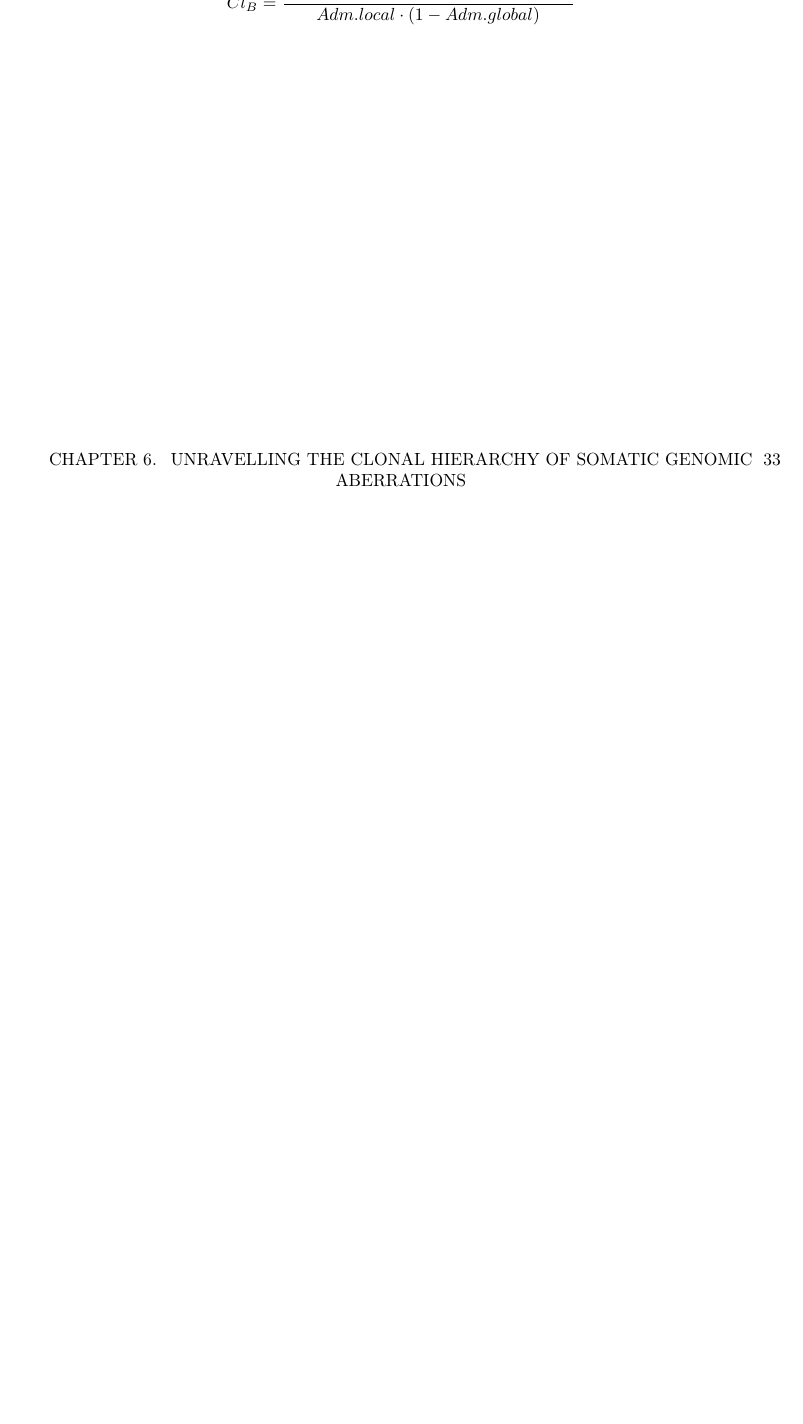
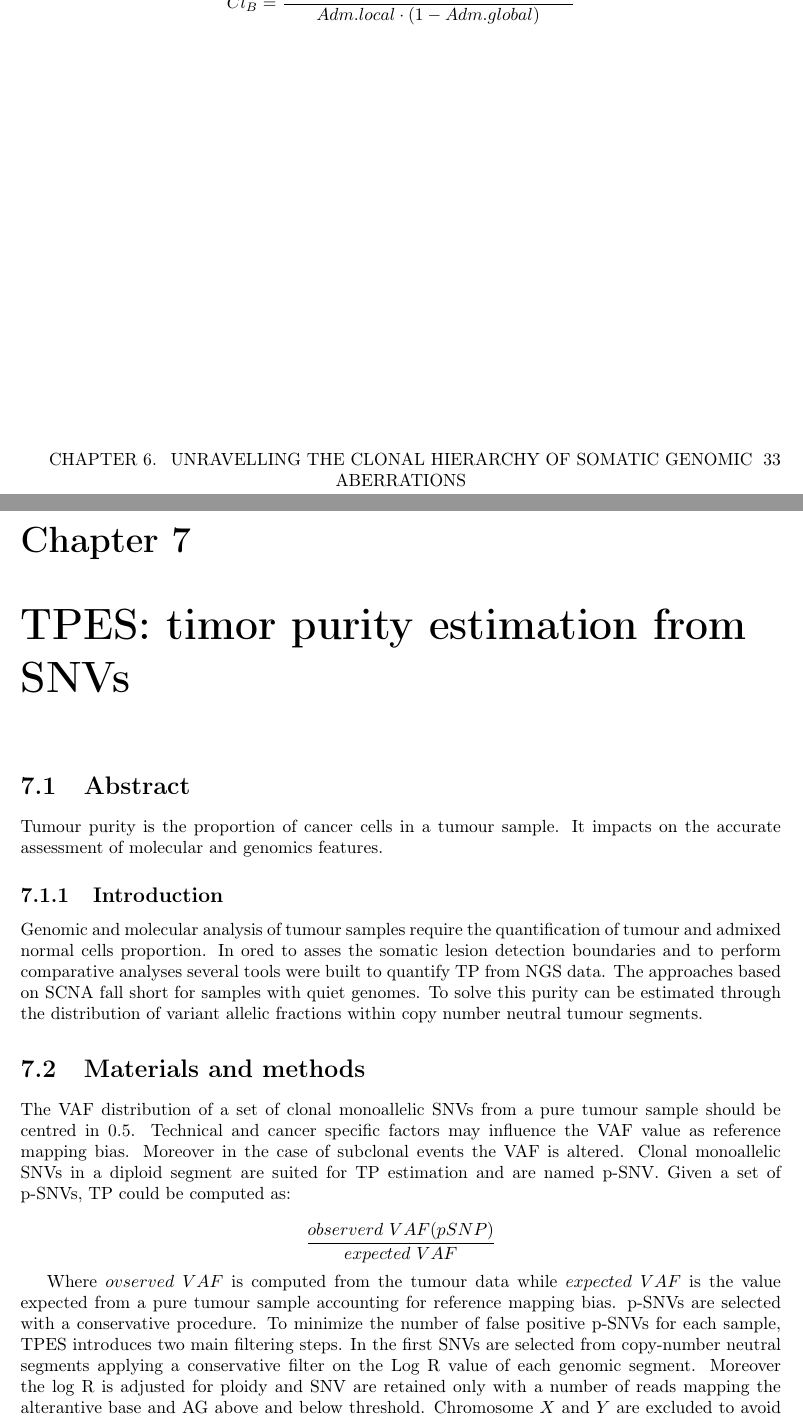
Before and after one commit to giacThePhantom/human-genomics, a LaTeX thesis (principal.tex, which reads chapters/papers/06_TPES.tex): part of page 34 of 34 before the commit and two parts of pages 34 and 35 of 36 after it, the two joined at a grey line, cut so that both start at the same text, the shorter picture padded with empty space. Compiled offline with pdfLaTeX.

Commit message:
TPES done

```diff
--- /dev/null
+++ b/chapters/papers/06_TPES.tex
@@ -0,0 +1,27 @@
+\chapter{TPES: timor purity estimation from SNVs}
+
+\section{Abstract}
+Tumour purity is the proportion of cancer cells in a tumour sample.
+It impacts on the accurate assessment of molecular and genomics features.
+
+	\subsection{Introduction}
+	Genomic and molecular analysis of tumour samples require the quantification of tumour and admixed normal cells proportion.
+	In ored to asses the somatic lesion detection boundaries and to perform comparative analyses several tools were built to quantify TP from NGS data.
+	The approaches based on SCNA fall short for samples with quiet genomes.
+	To solve this purity can be estimated through the distribution of variant allelic fractions within copy number neutral tumour segments.
+
+\section{Materials and methods}
+The VAF distribution of a set of clonal monoallelic SNVs from a pure tumour sample should be centred in $0.5$.
+Technical and cancer specific factors may influence the VAF value as reference mapping bias.
+Moreover in the case of subclonal events the VAF is altered.
+Clonal monoallelic SNVs in a diploid segment are suited for TP estimation and are named p-SNV.
+Given a set of p-SNVs, TP could be computed as:
+
+$$\frac{observerd\ VAF(pSNP)}{expected\ VAF}$$
+
+Where $ovserved\ VAF$ is computed from the tumour data while $expected\ VAF$ is the value expected from a pure tumour sample accounting for reference mapping bias.
+p-SNVs are selected with a conservative procedure.
+To minimize the number of false positive p-SNVs for each sample, TPES introduces two main filtering steps.
+In the first SNVs are selected from copy-number neutral segments applying a conservative filter on the Log R value of each genomic segment.
+Moreover the log R is adjusted for ploidy and SNV are retained only with a number of reads mapping the alterantive base and AG above and below threshold.
+Chromosome $X$ and $Y$ are excluded to avoid gender stratification.
```
Also changed, not shown: principal.tex (+1 -0 lines), chapters/papers/06_TPES.tex (5 more changed lines), 5 other files.
